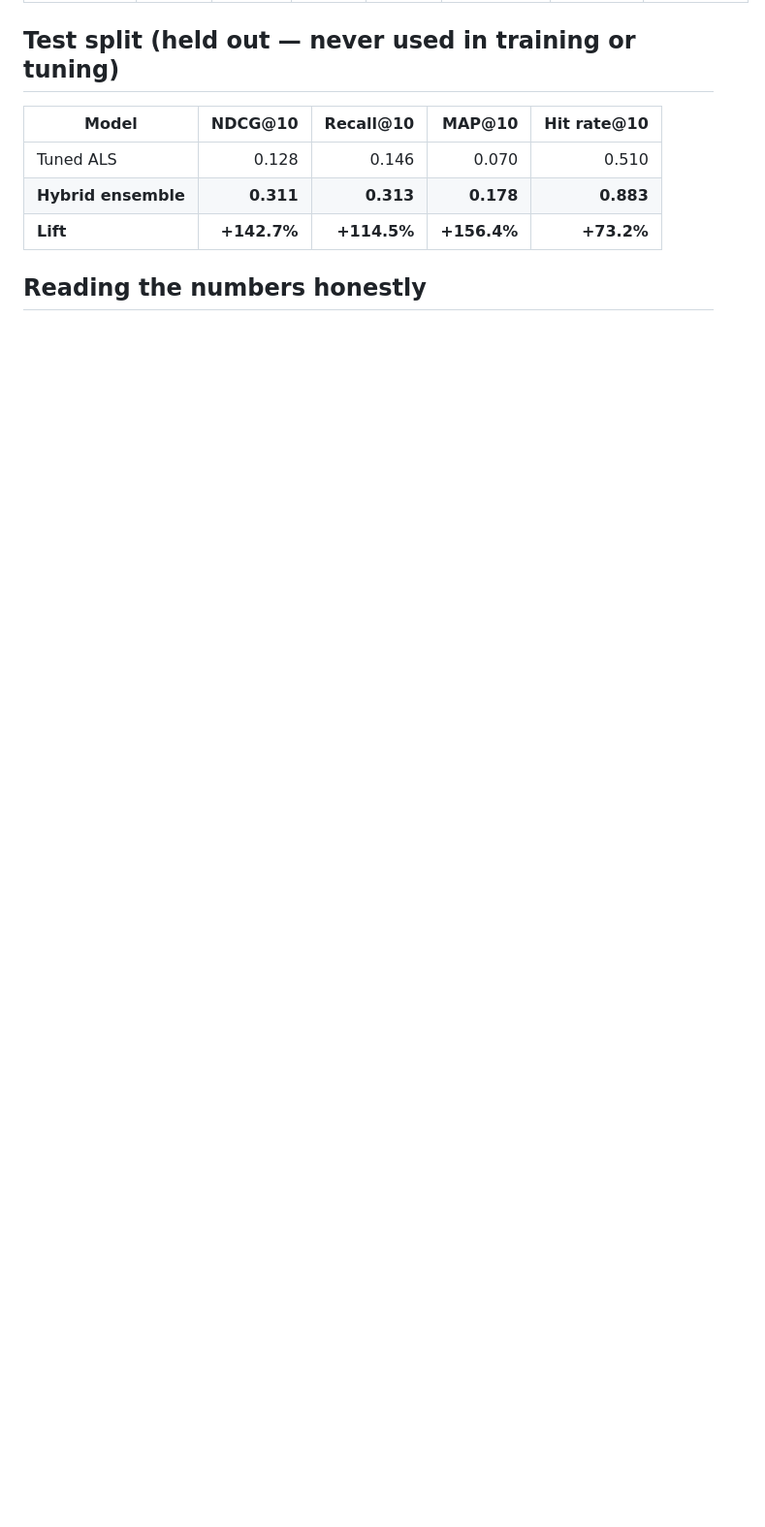
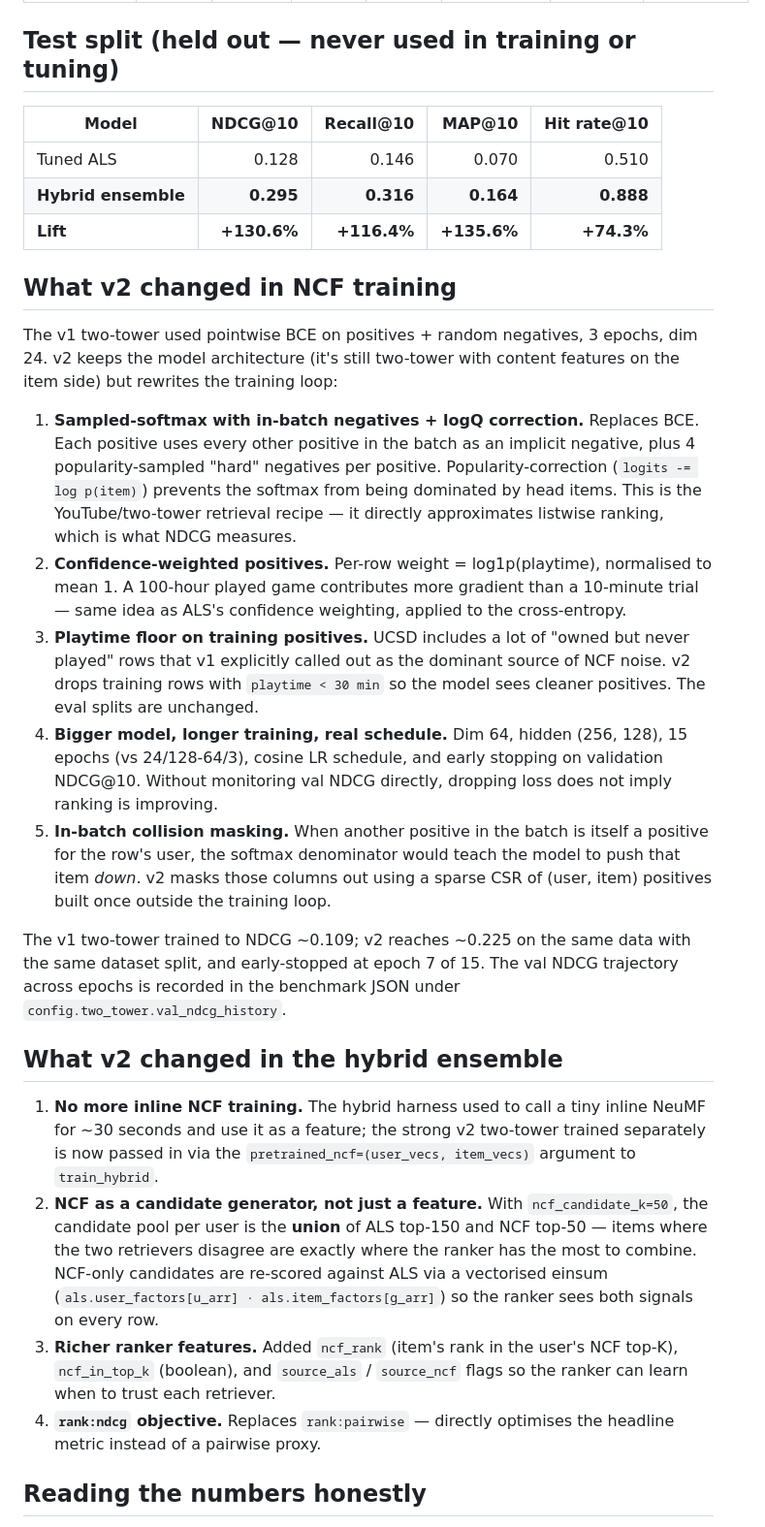
Before and after one commit to DevDesai444/Game-Stream-Recommender-System, a Markdown page: benchmarks/results_ucsd.md, the part around one of its changes. Shown at 97% size. Drawn GitHub-style; blank space fills up the shorter version.

```diff
--- a/benchmarks/results_ucsd.md
+++ b/benchmarks/results_ucsd.md
@@ -59,8 +65,66 @@ Total wall clock on a single MacBook core: **181 seconds**.
 | Model | NDCG@10 | Recall@10 | MAP@10 | Hit rate@10 |
 |---|---:|---:|---:|---:|
 | Tuned ALS | 0.128 | 0.146 | 0.070 | 0.510 |
-| **Hybrid ensemble** | **0.311** | **0.313** | **0.178** | **0.883** |
-| **Lift** | **+142.7%** | **+114.5%** | **+156.4%** | **+73.2%** |
+| **Hybrid ensemble** | **0.295** | **0.316** | **0.164** | **0.888** |
+| **Lift** | **+130.6%** | **+116.4%** | **+135.6%** | **+74.3%** |
+
+## What v2 changed in NCF training
+
+The v1 two-tower used pointwise BCE on positives + random negatives,
+3 epochs, dim 24. v2 keeps the model architecture (it's still
+two-tower with content features on the item side) but rewrites the
+training loop:
+
+1. **Sampled-softmax with in-batch negatives + logQ correction.**
+   Replaces BCE. Each positive uses every other positive in the
+   batch as an implicit negative, plus 4 popularity-sampled "hard"
+   negatives per positive. Popularity-correction (`logits -= log p(item)`)
+   prevents the softmax from being dominated by head items. This is
+   the YouTube/two-tower retrieval recipe — it directly approximates
+   listwise ranking, which is what NDCG measures.
+2. **Confidence-weighted positives.** Per-row weight = log1p(playtime),
+   normalised to mean 1. A 100-hour played game contributes more
+   gradient than a 10-minute trial — same idea as ALS's confidence
+   weighting, applied to the cross-entropy.
+3. **Playtime floor on training positives.** UCSD includes a lot of
+   "owned but never played" rows that v1 explicitly called out as the
+   dominant source of NCF noise. v2 drops training rows with
+   `playtime < 30 min` so the model sees cleaner positives. The eval
+   splits are unchanged.
+4. **Bigger model, longer training, real schedule.** Dim 64, hidden
+   (256, 128), 15 epochs (vs 24/128-64/3), cosine LR schedule, and
+   early stopping on validation NDCG@10. Without monitoring val NDCG
+   directly, dropping loss does not imply ranking is improving.
+5. **In-batch collision masking.** When another positive in the batch
+   is itself a positive for the row's user, the softmax denominator
+   would teach the model to push that item *down*. v2 masks those
+   columns out using a sparse CSR of (user, item) positives built
+   once outside the training loop.
+
+The v1 two-tower trained to NDCG ~0.109; v2 reaches ~0.225 on the
+same data with the same dataset split, and early-stopped at epoch 7
+of 15. The val NDCG trajectory across epochs is recorded in the
+benchmark JSON under `config.two_tower.val_ndcg_history`.
+
+## What v2 changed in the hybrid ensemble
+
+1. **No more inline NCF training.** The hybrid harness used to call a
+   tiny inline NeuMF for ~30 seconds and use it as a feature; the
+   strong v2 two-tower trained separately is now passed in via the
+   `pretrained_ncf=(user_vecs, item_vecs)` argument to `train_hybrid`.
+2. **NCF as a candidate generator, not just a feature.** With
+   `ncf_candidate_k=50`, the candidate pool per user is the **union**
+   of ALS top-150 and NCF top-50 — items where the two retrievers
+   disagree are exactly where the ranker has the most to combine.
+   NCF-only candidates are re-scored against ALS via a vectorised
+   einsum (`als.user_factors[u_arr] · als.item_factors[g_arr]`) so the
+   ranker sees both signals on every row.
+3. **Richer ranker features.** Added `ncf_rank` (item's rank in the
+   user's NCF top-K), `ncf_in_top_k` (boolean), and `source_als` /
+   `source_ncf` flags so the ranker can learn when to trust each
+   retriever.
+4. **`rank:ndcg` objective.** Replaces `rank:pairwise` — directly
+   optimises the headline metric instead of a pairwise proxy.
 
 ## Reading the numbers honestly
 
```
Also changed, not shown: other parts of benchmarks/results_ucsd.md (+55 -47 lines), README.md (+5 -5 lines).
